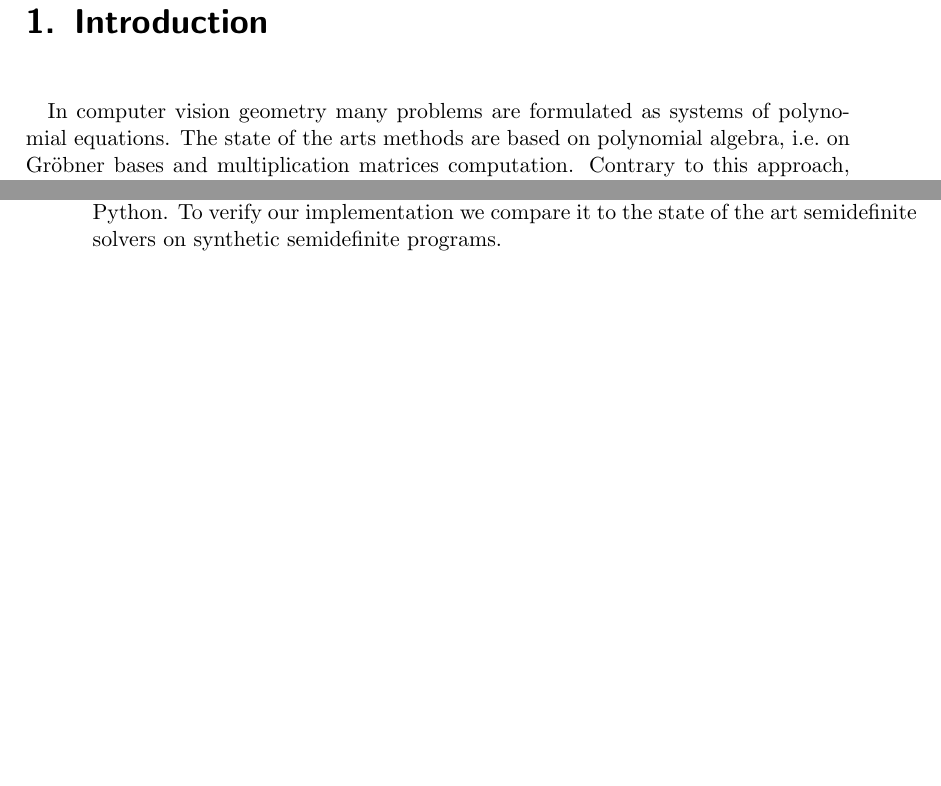
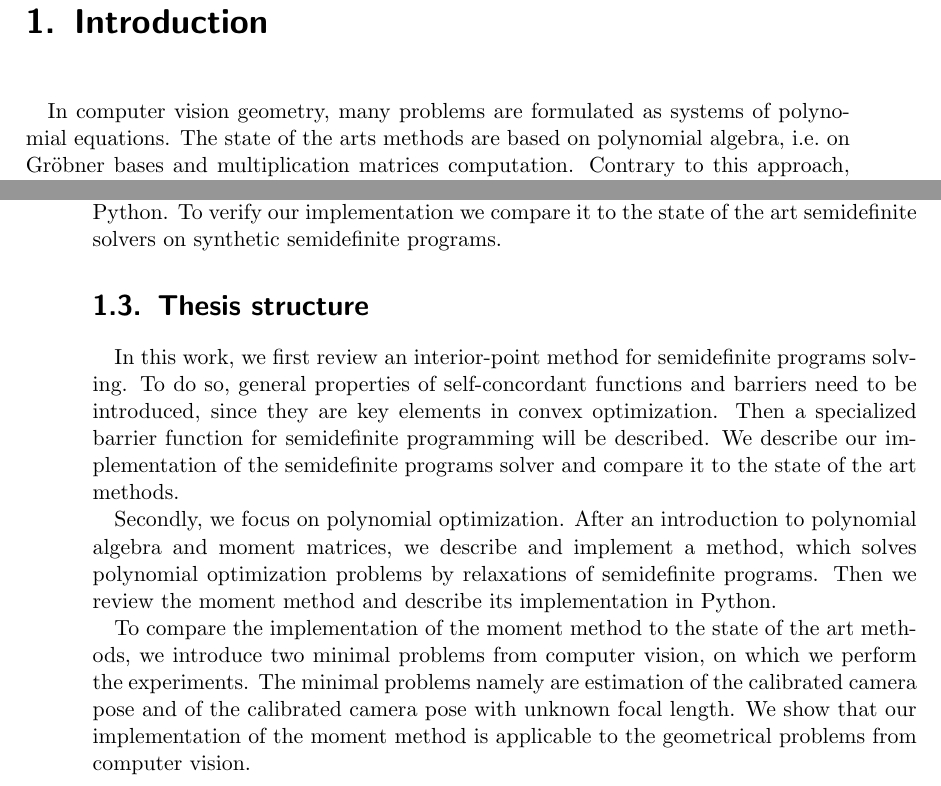
Before and after one commit to PavelTrutman/SDPinComputerVision, a LaTeX thesis (thesis.tex, which reads introduction.tex): two parts of pages 16 and 17 of 89, joined at a grey line, cut so that both start at the same text, the shorter picture padded with empty space. The pictures show the PDF file thesis.pdf that the author committed with the source.

Commit message:
Added thesis structure to the introduction.

```diff
--- a/introduction.tex
+++ b/introduction.tex
@@ -39,3 +40,19 @@ We implement our own implementation of this method in Python and compare it to t
 Since semidefinite programs solving is a key element in both previously mentioned methods, we review and describe an interior-point method for semidefinite programs solving.
 To be able to use this method in implementations of the moment method and the polynomial optimization method, we implement this interior-point method in Python.
 To verify our implementation we compare it to the state of the art semidefinite solvers on synthetic semidefinite programs.
+
+\section{Thesis structure}
+In this work, we first review an interior-point method for semidefinite programs solving.
+To do so, general properties of self-concordant functions and barriers need to be introduced, since they are key elements in convex optimization.
+Then a specialized barrier function for semidefinite programming will be described.
+%The knowledge of semidefinite programming is important for us, since it plays crucial role in polynomial optimization techniques described later in the text.
+We describe our implementation of the semidefinite programs solver and compare it to the state of the art methods.
+
+Secondly, we focus on polynomial optimization.
+After an introduction to polynomial algebra and moment matrices, we describe and implement a method, which solves polynomial optimization problems by relaxations of semidefinite programs.
+Then we review the moment method and describe its implementation in Python.
+%The moment method allows us to solve systems of polynomial equations over real numbers.
+
+To compare the implementation of the moment method to the state of the art methods, we introduce two minimal problems from computer vision, on which we perform the experiments.
+The minimal problems namely are estimation of the calibrated camera pose and of the calibrated camera pose with unknown focal length.
+We show that our implementation of the moment method is applicable to the geometrical problems from computer vision.
```
Also changed, not shown: thesis.pdf, introduction.tex (3 more changed lines).
